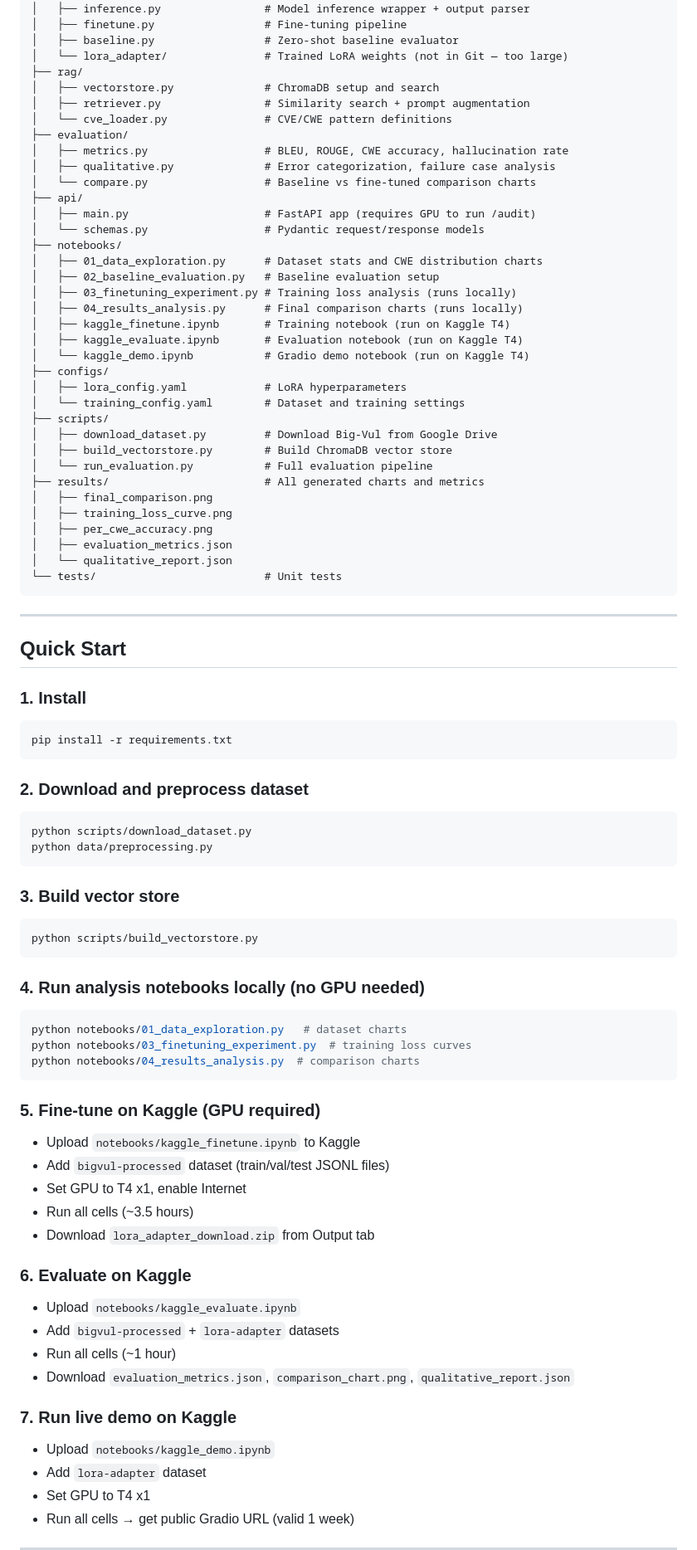
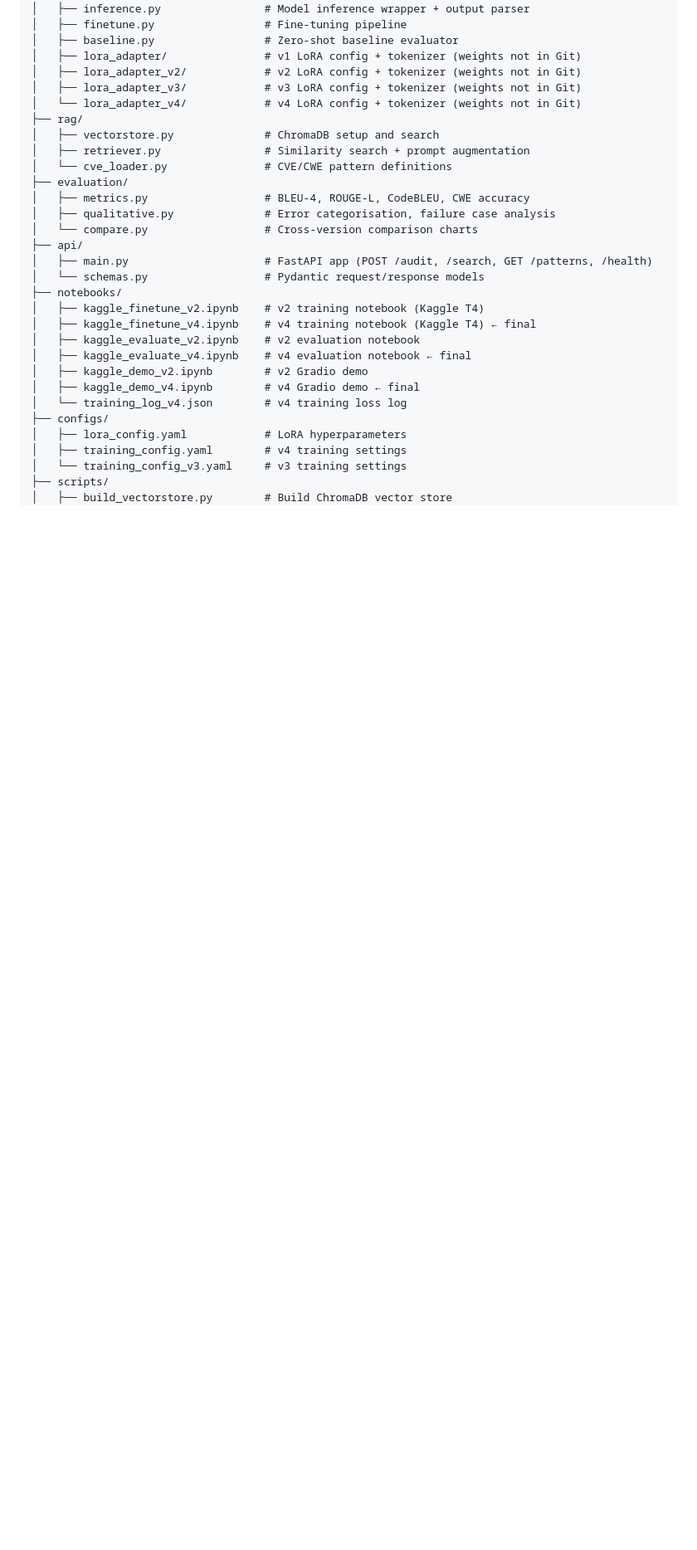
Before and after one commit to divyammadaan/ai-code-auditor, a Markdown page: README.md, the part around one of its changes. Shown at 83% size. GitHub-like rendering; blank space fills up the shorter version.

````diff
--- a/README.md
+++ b/README.md
@@ -202,87 +123,32 @@ ai-code-auditor/
 │   ├── inference.py                # Model inference wrapper + output parser
 │   ├── finetune.py                 # Fine-tuning pipeline
 │   ├── baseline.py                 # Zero-shot baseline evaluator
-│   └── lora_adapter/               # Trained LoRA weights (not in Git — too large)
+│   ├── lora_adapter/               # v1 LoRA config + tokenizer (weights not in Git)
+│   ├── lora_adapter_v2/            # v2 LoRA config + tokenizer (weights not in Git)
+│   ├── lora_adapter_v3/            # v3 LoRA config + tokenizer (weights not in Git)
+│   └── lora_adapter_v4/            # v4 LoRA config + tokenizer (weights not in Git)
 ├── rag/
 │   ├── vectorstore.py              # ChromaDB setup and search
 │   ├── retriever.py                # Similarity search + prompt augmentation
 │   └── cve_loader.py               # CVE/CWE pattern definitions
 ├── evaluation/
-│   ├── metrics.py                  # BLEU, ROUGE, CWE accuracy, hallucination rate
-│   ├── qualitative.py              # Error categorization, failure case analysis
-│   └── compare.py                  # Baseline vs fine-tuned comparison charts
+│   ├── metrics.py                  # BLEU-4, ROUGE-L, CodeBLEU, CWE accuracy
+│   ├── qualitative.py              # Error categorisation, failure case analysis
+│   └── compare.py                  # Cross-version comparison charts
 ├── api/
-│   ├── main.py                     # FastAPI app (requires GPU to run /audit)
+│   ├── main.py                     # FastAPI app (POST /audit, /search, GET /patterns, /health)
 │   └── schemas.py                  # Pydantic request/response models
 ├── notebooks/
-│   ├── 01_data_exploration.py      # Dataset stats and CWE distribution charts
-│   ├── 02_baseline_evaluation.py   # Baseline evaluation setup
-│   ├── 03_finetuning_experiment.py # Training loss analysis (runs locally)
-│   ├── 04_results_analysis.py      # Final comparison charts (runs locally)
-│   ├── kaggle_finetune.ipynb       # Training notebook (run on Kaggle T4)
-│   ├── kaggle_evaluate.ipynb       # Evaluation notebook (run on Kaggle T4)
-│   └── kaggle_demo.ipynb           # Gradio demo notebook (run on Kaggle T4)
+│   ├── kaggle_finetune_v2.ipynb    # v2 training notebook (Kaggle T4)
+│   ├── kaggle_finetune_v4.ipynb    # v4 training notebook (Kaggle T4) ← final
+│   ├── kaggle_evaluate_v2.ipynb    # v2 evaluation notebook
+│   ├── kaggle_evaluate_v4.ipynb    # v4 evaluation notebook ← final
+│   ├── kaggle_demo_v2.ipynb        # v2 Gradio demo
+│   ├── kaggle_demo_v4.ipynb        # v4 Gradio demo ← final
+│   └── training_log_v4.json        # v4 training loss log
 ├── configs/
 │   ├── lora_config.yaml            # LoRA hyperparameters
-│   └── training_config.yaml        # Dataset and training settings
+│   ├── training_config.yaml        # v4 training settings
+│   └── training_config_v3.yaml     # v3 training settings
 ├── scripts/
-│   ├── download_dataset.py         # Download Big-Vul from Google Drive
 │   ├── build_vectorstore.py        # Build ChromaDB vector store
-│   └── run_evaluation.py           # Full evaluation pipeline
-├── results/                        # All generated charts and metrics
-│   ├── final_comparison.png
-│   ├── training_loss_curve.png
-│   ├── per_cwe_accuracy.png
-│   ├── evaluation_metrics.json
-│   └── qualitative_report.json
-└── tests/                          # Unit tests
-```
-
----
-
-## Quick Start
-
-### 1. Install
-```bash
-pip install -r requirements.txt
-```
-
-### 2. Download and preprocess dataset
-```bash
-python scripts/download_dataset.py
-python data/preprocessing.py
-```
-
-### 3. Build vector store
-```bash
-python scripts/build_vectorstore.py
-```
-
-### 4. Run analysis notebooks locally (no GPU needed)
-```bash
-python notebooks/01_data_exploration.py   # dataset charts
-python notebooks/03_finetuning_experiment.py  # training loss curves
-python notebooks/04_results_analysis.py  # comparison charts
-```
-
-### 5. Fine-tune on Kaggle (GPU required)
-- Upload `notebooks/kaggle_finetune.ipynb` to Kaggle
-- Add `bigvul-processed` dataset (train/val/test JSONL files)
-- Set GPU to T4 x1, enable Internet
-- Run all cells (~3.5 hours)
-- Download `lora_adapter_download.zip` from Output tab
-
-### 6. Evaluate on Kaggle
-- Upload `notebooks/kaggle_evaluate.ipynb`
-- Add `bigvul-processed` + `lora-adapter` datasets
-- Run all cells (~1 hour)
-- Download `evaluation_metrics.json`, `comparison_chart.png`, `qualitative_report.json`
-
-### 7. Run live demo on Kaggle
-- Upload `notebooks/kaggle_demo.ipynb`
-- Add `lora-adapter` dataset
-- Set GPU to T4 x1
-- Run all cells → get public Gradio URL (valid 1 week)
-
----
-
````
Also changed, not shown: other parts of README.md (+179 -180 lines).
